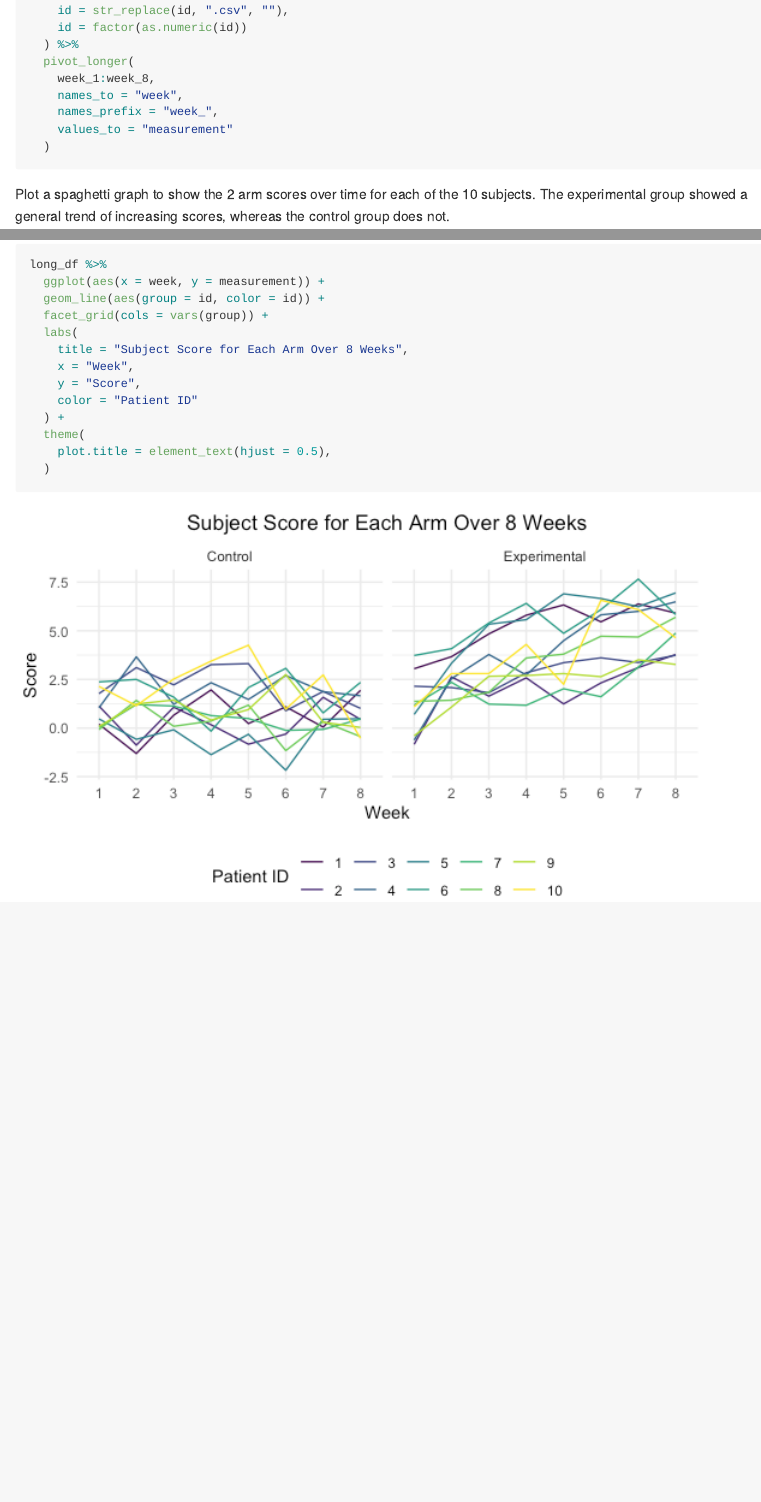
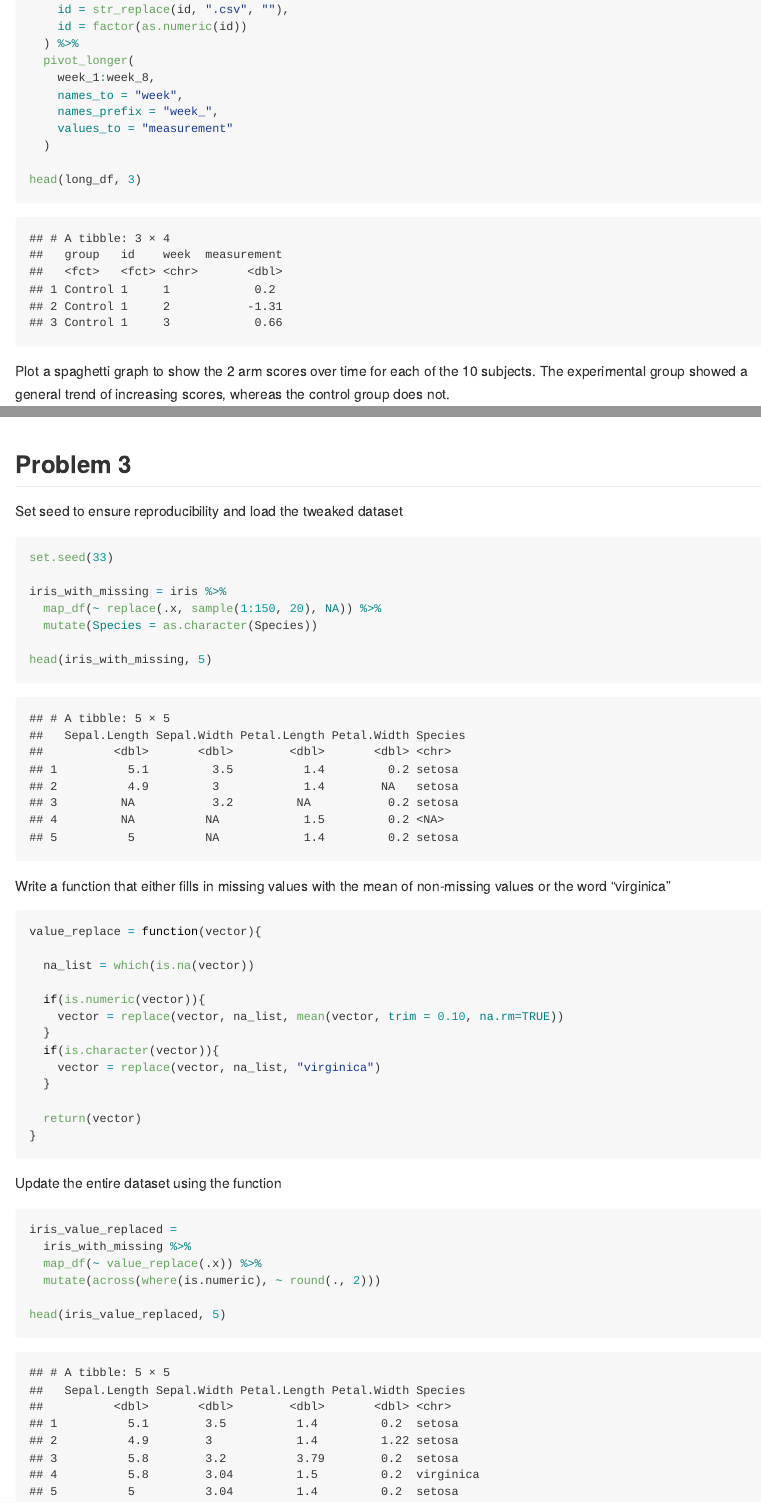
Before and after one commit to beeleeballin/p8105_hw5_jl6046, an R Markdown document (p8105_hw5_jl6046.Rmd): the page in a window 1100 px wide, from 5710 px down before the commit and from 4250 px down after it, so that both start at the same text, and a second part further down, joined at a grey line. The pictures show the output file p8105_hw5_jl6046.md that the author committed with the source, drawn offline in the style of GitHub.

Commit message:
problem 3 completed

````diff
--- a/p8105_hw5_jl6046.Rmd
+++ b/p8105_hw5_jl6046.Rmd
@@ -50,6 +50,8 @@ hom_df =
   select(
     uid, year, month, day, everything(), -reported_date
   )
+
+head(hom_df, 3)
 ```
 
 Create a table for total and unresolved homicides
@@ -61,10 +63,7 @@ hom_sum_df =
             unsol_hom = sum(disposition != "Closed by arrest")) %>%
   arrange(desc(tot_hom), desc(unsol_hom))
 
-knitr::kable(
-  hom_sum_df,
-  format = "simple"
-)
+head(hom_sum_df, 3)
 ```
 
 Compute the proportion of unresolved homicides in Baltimore
@@ -104,6 +103,8 @@ hom_test_df =
   ) %>%
   unnest(test_res) %>%
   select(city_state, estimate, starts_with("conf"))
+
+head(hom_test_df, 3)
 ```
 
 Graph data using a scatter plot with error bars
@@ -153,6 +154,8 @@ long_df =
     names_prefix = "week_",
     values_to = "measurement"
   )
+
+head(long_df, 3)
 ```
 
 Plot a spaghetti graph to show the 2 arm scores over time for each of the 10 subjects. The experimental group showed a general trend of increasing scores, whereas the control group does not.
@@ -171,3 +174,43 @@ long_df %>%
     plot.title = element_text(hjust = 0.5),
   )
 ```
+
+## Problem 3
+
+Set seed to ensure reproducibility and load the tweaked dataset
+```{r}
+set.seed(33)
+
+iris_with_missing = iris %>%
+  map_df(~ replace(.x, sample(1:150, 20), NA)) %>%
+  mutate(Species = as.character(Species))
+
+head(iris_with_missing, 5)
+```
+
+Write a function that either fills in missing values with the mean of non-missing values or the word "virginica"
+```{r}
+value_replace = function(vector){
+
+  na_list = which(is.na(vector))
+
+  if(is.numeric(vector)){
+    vector = replace(vector, na_list, mean(vector, trim = 0.10, na.rm=TRUE))
+  }
+  if(is.character(vector)){
+    vector = replace(vector, na_list, "virginica")
+  }
+
+  return(vector)
+}
+```
+
+Update the entire dataset using the function
+```{r}
+iris_value_replaced =
+  iris_with_missing %>%
+  map_df(~ value_replace(.x)) %>%
+  mutate(across(where(is.numeric), ~ round(., 2)))
+
+head(iris_value_replaced, 5)
+```
````
Also changed, not shown: p8105_hw5_jl6046.md, p8105_hw5_jl6046.Rmd (2 more changed lines).
